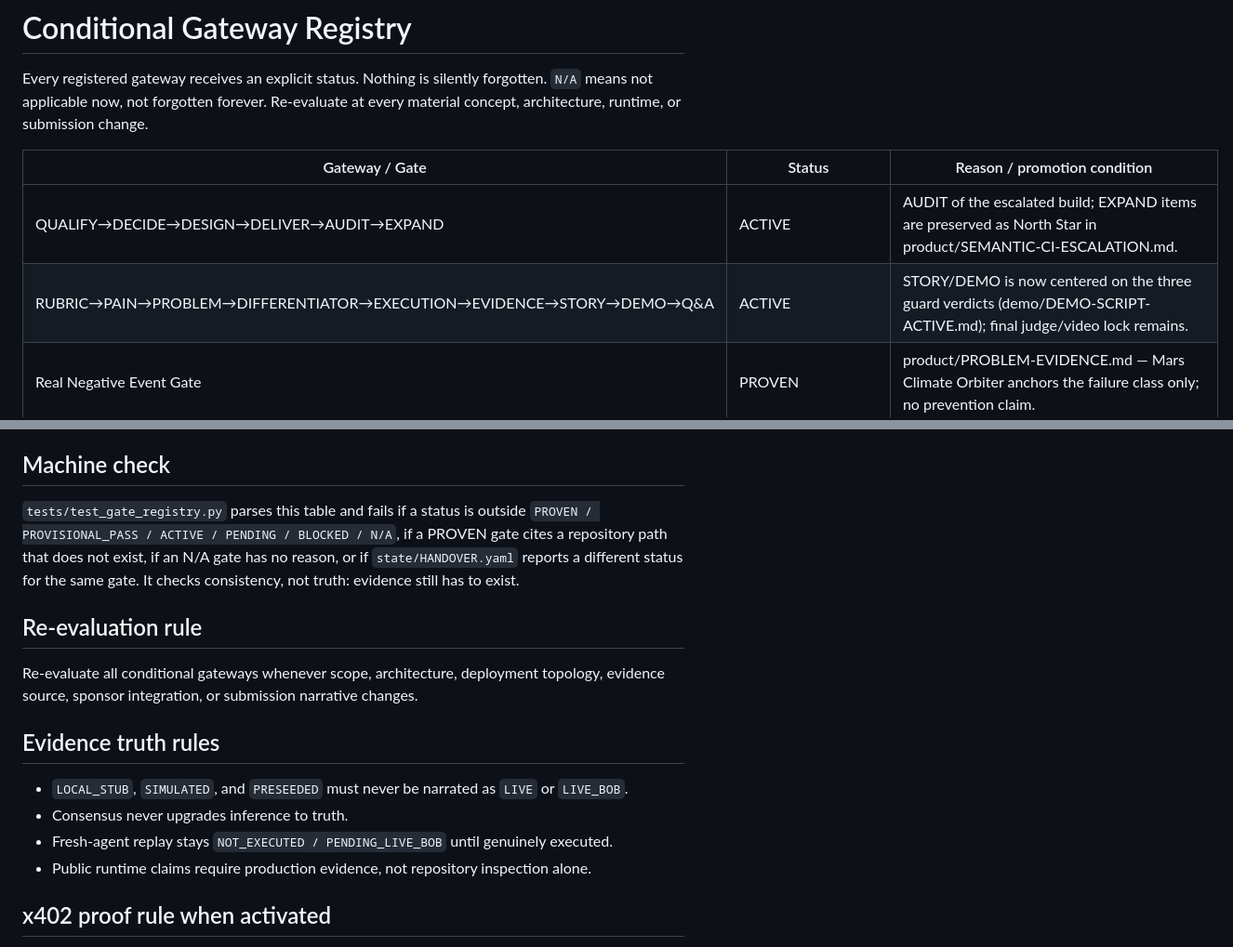
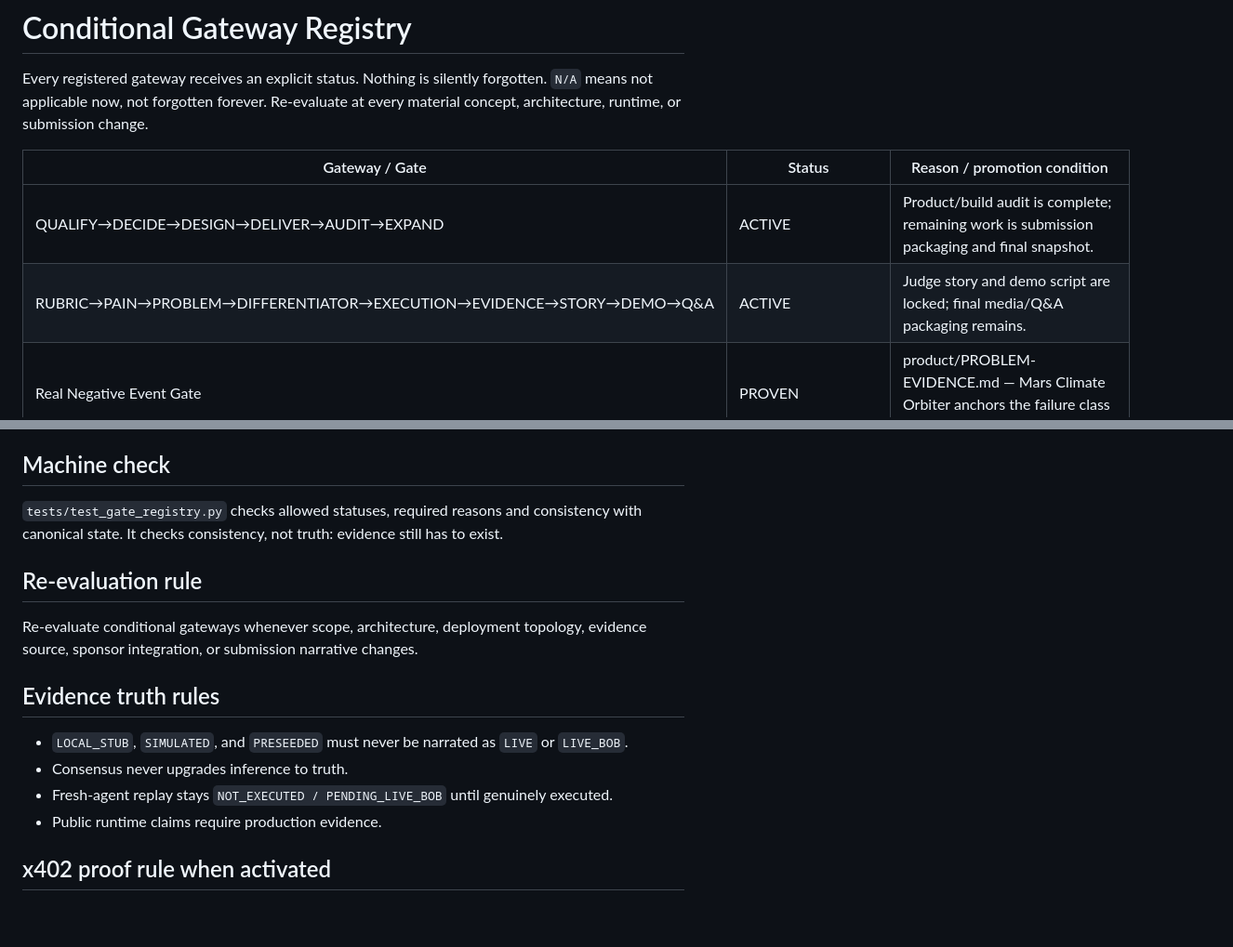
Before and after one commit to Faadil1/collider-bob, a Markdown page: product/GATEWAY-REGISTRY.md, 2 parts joined by grey strips. Shown at 93% size. Drawn GitHub-style; blank space fills up the shorter version.

Commit message:
docs: promote judge assurance and refresh final gate registry

```diff
--- a/product/GATEWAY-REGISTRY.md
+++ b/product/GATEWAY-REGISTRY.md
@@ -5,6 +5,6 @@ Every registered gateway receives an explicit status. Nothing is silently forgot
 
 | Gateway / Gate | Status | Reason / promotion condition |
 |---|---|---|
-| QUALIFY→DECIDE→DESIGN→DELIVER→AUDIT→EXPAND | ACTIVE | AUDIT of the escalated build; EXPAND items are preserved as North Star in product/SEMANTIC-CI-ESCALATION.md. |
-| RUBRIC→PAIN→PROBLEM→DIFFERENTIATOR→EXECUTION→EVIDENCE→STORY→DEMO→Q&A | ACTIVE | STORY/DEMO is now centered on the three guard verdicts (demo/DEMO-SCRIPT-ACTIVE.md); final judge/video lock remains. |
+| QUALIFY→DECIDE→DESIGN→DELIVER→AUDIT→EXPAND | ACTIVE | Product/build audit is complete; remaining work is submission packaging and final snapshot. |
+| RUBRIC→PAIN→PROBLEM→DIFFERENTIATOR→EXECUTION→EVIDENCE→STORY→DEMO→Q&A | ACTIVE | Judge story and demo script are locked; final media/Q&A packaging remains. |
 | Real Negative Event Gate | PROVEN | product/PROBLEM-EVIDENCE.md — Mars Climate Orbiter anchors the failure class only; no prevention claim. |
@@ -43,22 +43,20 @@ A gate marked `PROVEN` does not silently promote another gate.
 
 ## Machine check
 
-`tests/test_gate_registry.py` parses this table and fails if a status is outside
-`PROVEN / PROVISIONAL_PASS / ACTIVE / PENDING / BLOCKED / N/A`, if a PROVEN
-gate cites a repository path that does not exist, if an N/A gate has no
-reason, or if `state/HANDOVER.yaml` reports a different status for the same
-gate. It checks consistency, not truth: evidence still has to exist.
+`tests/test_gate_registry.py` checks allowed statuses, required reasons and consistency
+with canonical state. It checks consistency, not truth: evidence still has to exist.
 
 ## Re-evaluation rule
 
-Re-evaluate all conditional gateways whenever scope, architecture, deployment topology, evidence source, sponsor integration, or submission narrative changes.
+Re-evaluate conditional gateways whenever scope, architecture, deployment topology,
+evidence source, sponsor integration, or submission narrative changes.
 
 ## Evidence truth rules
 
 - `LOCAL_STUB`, `SIMULATED`, and `PRESEEDED` must never be narrated as `LIVE` or `LIVE_BOB`.
 - Consensus never upgrades inference to truth.
 - Fresh-agent replay stays `NOT_EXECUTED / PENDING_LIVE_BOB` until genuinely executed.
-- Public runtime claims require production evidence, not repository inspection alone.
+- Public runtime claims require production evidence.
 
 ## x402 proof rule when activated
 
```
Also changed, not shown: other parts of product/GATEWAY-REGISTRY.md (+20 -20 lines).
